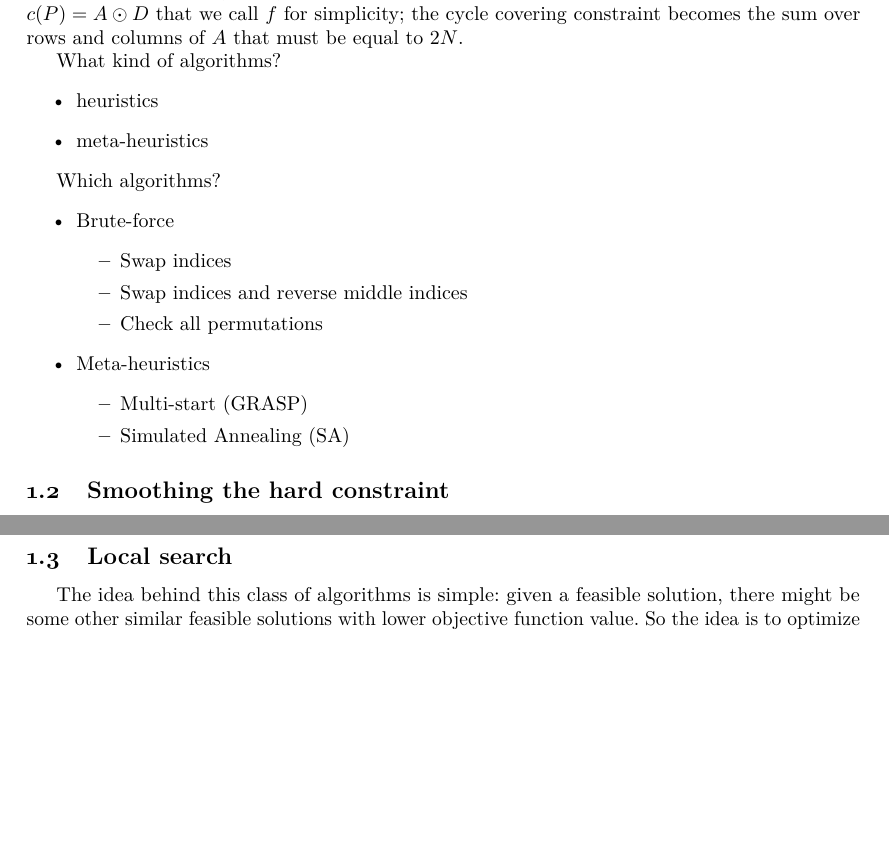
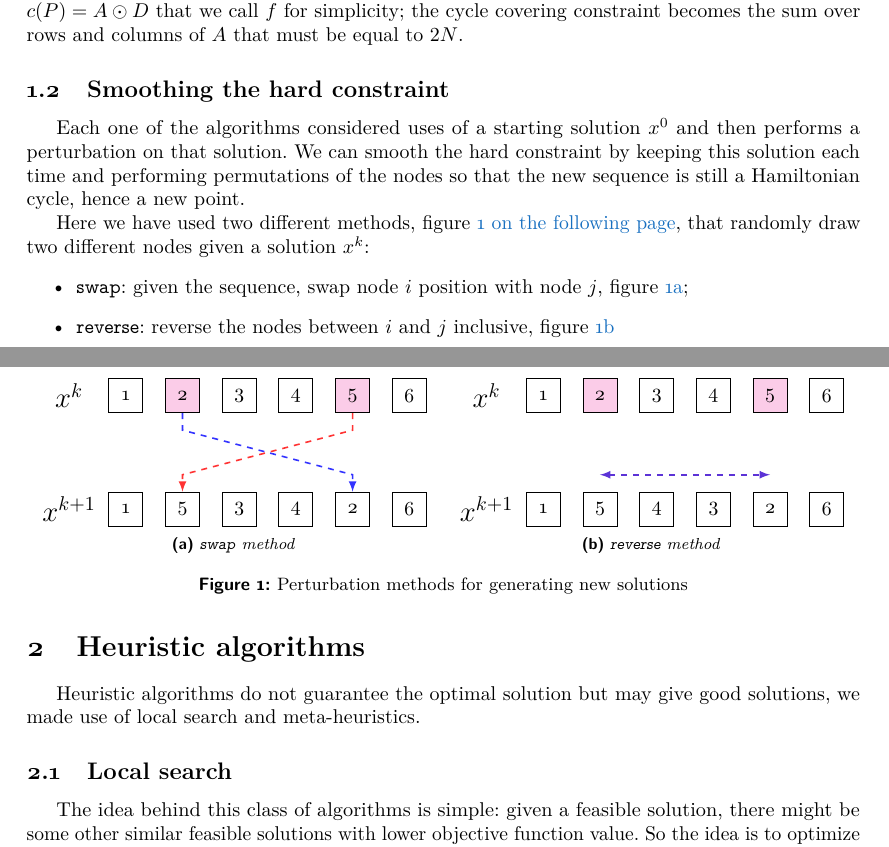
Before and after one commit to david-inf/Python-TSP, a LaTeX paper (report/phys.tex, which reads report/Sections/algs.tex, report/Sections/intro.tex): two parts of pages 4 and 5 of 6 before the commit and two parts of pages 4 and 5 of 7 after it, joined at a grey line, cut so that both start at the same text, the shorter picture padded with empty space. The pictures show the PDF file report/phys.pdf that the author committed with the source.

Commit message:
Updated report, tsp description and algorithms

```diff
--- /dev/null
+++ b/report/Sections/algs.tex
@@ -0,0 +1,9 @@
+% !TeX spellcheck = en_GB
+% ***************************************************** %
+\section{Heuristic algorithms}\label{sc:algs}
+% ***************************************************** %
+
+Heuristic algorithms do not guarantee the optimal solution but may give good solutions, we made use of local search and meta-heuristics.
+
+% ***************************************************** %
+\subsection{Local search}\label{subsc:local-search}
@@ -0,0 +28,16 @@
+	\KwIn{$f$, $D$, $x^0$}
+	$x^\ast\gets x^0$\;
+	$k\gets 0$\;
+	\While{stopping criterion not satisfied}{%
+		Generate a feasible solution $x^k$, see figure~\ref{fig:perturbations}\;
+		\If{$f(x^k)<f(x^\ast)$}{%
+			$x^\ast\gets x^k$\;  % this implies to fully explore each I(x^\ast)
+		}
+		$k\gets k+1$\;
+	}
+	\KwOut{$x^\ast$}
+\end{algorithm}
+
+
+% ***************************************************** %
+\subsection{Multi-start}\label{subsc:multi-start}
@@ -0,0 +53,7 @@
+	\KwIn{$f$, $D$}
+	$x^\ast$ s.t. $f(x^\ast)=\infty$\;
+	\For{$b=1,2,\dots,B$}{%
+		Generate a starting feasible solution $x^0$\;
+		Perform a local search (see algorithm~\ref{alg:local-search}) starting from $x^0$ to obtain $\hat{x}^b$\;
+		\If{$f(\hat{x}^b)<f(x^\ast)$}{%
+			$x^\ast\gets\hat{x}^b$\;
@@ -0,0 +85,4 @@
+\mathbb{P}(\text{accept $x^t$})=
+\begin{cases}
+	1 & \text{if $f(x^t)<f(x^k), \text{ i.e. } \Delta E_t<0$} \\
+	\exp(-\Delta E_t/T_k) & \text{otherwise, i.e. $\Delta E_t\geq0$}
@@ -0,0 +94,13 @@
+	\KwIn{$f$, $D$, $x^0$, $T_0$, $\alpha$, $L_k$}
+	%Perform few SA iterations repeatedly to obtain $T_0$ with high acceptance rate\;
+	$x^\ast\gets x^0$\;
+	$k\gets0$\;
+	\While{stopping criterion not satisfied}{%
+		$x^k\gets x^\ast$\;
+		\For{$i=1,2,\dots,L_k$}{%
+			Generate a feasible solution $x^t$, see figure~\ref{fig:perturbations}\;
+			\If{$f(x^t)<f(x^\ast)$}{%
+				$x^\ast\gets x^t$\tcp*[l]{down-hill, new best solution}
+			}
+
+			\uIf{$f(x^t)<f(x^k)$}{%
@@ -0,0 +111,7 @@
+				$\Delta E\gets f(x^t)-f(x^k)$\tcp*[l]{energy gap}
+				\If{$r<\exp(-\Delta E/T_k)$}{%
+					$x^k\gets x^t$\tcp*[l]{up-hill, lower quality solution accepted}
+				}
+			}
+		}
+		$T_{k+1}\gets\alpha T_k$\;
--- a/report/Sections/intro.tex
+++ b/report/Sections/intro.tex
@@ -94,9 +70,8 @@ x_{ij}=
 	0 & \text{otherwise}
 \end{cases}
 \]
-hence the objective function si the sum of all costs associated with the edges in the cycle. This is the binary constraint on variables.
+hence the objective function si the sum of all costs associated with the edges in the cycle. This is the binary constraint on variables. Since a feasible solution is a cycle, we must impose the constraint that each node has one incoming and one outgoing edge
 
-Since a feasible solution is a cycle, we must impose the constraint that each node has one incoming and one outgoing edge\par
 \begin{center}
 	\begin{tikzpicture}
 		\draw [help lines,pink] (-2.5,-1.25) grid (2.5,1.25);
@@ -105,12 +80,15 @@ Since a feasible solution is a cycle, we must impose the constraint that each no
 		\node[graphnode,font=\normalsize] (i) at (0,0.5) {$i$};
 		\node[graphnode,fill=white,font=\footnotesize] (k) at (1.5,0.1) {$k$};
 
+%		\draw[->] ($(h)+(15:-0.7)$) -- (h);
 		\draw[->,thick] (h) -- (i); \draw[->,thick] (i) -- (k);
+%		\draw[->] (k) -- ($(k)+(-60:0.7)$);
 	\end{tikzpicture}
 \end{center}
 that is the \emph{cycle covering} constraint.
 
-Using only this constraint can result in a solution with sub-tours, so we add a constraint for connecting all possible sub-tours\par\medskip
+Using only this constraint can result in a solution with sub-tours, so we add a constraint for connecting all possible sub-tours
+
 \begin{center}
 	\begin{minipage}{0.32\textwidth}
 		\begin{tikzpicture}
@@ -149,7 +127,7 @@ Using only this constraint can result in a solution with sub-tours, so we add a
 		\end{tikzpicture}
 	\end{minipage}%\quad\quad%$\Leftarrow$\quad
 \end{center}
-from a subset $S$ there must be at least an edge to the complementary set $V\setminus S$, the \emph{connection} constraint, that is the \emph{hard} constraint.
+from a subset $S$ there must be at least an edge to the complementary set $V\setminus S$, the \emph{connection} constraint, that is the \emph{hard} constraint of the optimization problem.\par\medskip
 
 The resulting optimization problem will be
 \begin{equation}\label{eq:tsp-prob}
@@ -194,27 +172,6 @@ that is a symmetric matrix, whether an edge is in the cycle or not, the variable
 %\end{align*}
 %\end{equation}
 
-% TODO: consider summarizing with a table
-What kind of algorithms?
-\begin{itemize}
-	\item heuristics
-	\item meta-heuristics
-\end{itemize}
-
-Which algorithms?
-\begin{itemize}
-	\item Brute-force
-	\begin{itemize}
-		\item Swap indices
-		\item Swap indices and reverse middle indices
-		\item Check all permutations
-	\end{itemize}
-	\item Meta-heuristics
-	\begin{itemize}
-		\item Multi-start (GRASP)
-		\item Simulated Annealing (SA)
-	\end{itemize}
-\end{itemize}
 
 %\begin{figure}
 %\centering
@@ -243,14 +200,42 @@ Which algorithms?
 \subsection{Smoothing the hard constraint}
 % ***************************************************** %
 
-% TODO: how to satisfy the hard constraint within the algorithms
+Each one of the algorithms considered uses of a starting solution $x^0$ and then performs a perturbation on that solution. We can smooth the hard constraint by keeping this solution each time and performing permutations of the nodes so that the new sequence is still a Hamiltonian cycle, hence a new point.
+
+Here we have used two different methods, figure~\vref{fig:perturbations}, that randomly draw two different nodes given a solution $x^k$:
+\begin{itemize}
+	\item \texttt{swap}: given the sequence, swap node $i$ position with node $j$, figure~\ref{subfig:swap};
+	\item \texttt{reverse}: reverse the nodes between $i$ and $j$ inclusive, figure~\ref{subfig:reverse}
+\end{itemize}
 
 
+\begin{figure}
+\centering
+\subfloat[\emph{\texttt{swap} method}\label{subfig:swap}]{%
+\begin{tikzpicture}
+%	\draw [help lines,pink] (-1,-3) grid (7,2); \node[circle,draw,fill=red] at (0,0) {};
 
+	\foreach \i/\j in {1/1,2/5,3/3,4/4,5/2,6/6}{%
+		\ifthenelse{\equal{\i}{2}\OR\equal{\i}{5}}{\def\myfill{magenta!20}}{\def\myfill{white}}
+		\node[seq point,fill=\myfill] (\i1) at ({\i-0.5},0.5) {\i};
+		\node[seq point] (\j2) at ({\j-0.5},-1.5) {\i};
+	}
+	\node[font=\Large] at ($(11)+(-1,0)$) {$x^k$};
+	\node[font=\Large] at ($(12)+(-1,0)$) {$x^{k+1}$};
 
+	\draw[-latex,dashed,blue!80,thick] (21.south) -- ++(0,-0.3) -- ($(52.north)+(0,0.3)$) -- (52.north);
+	\draw[-latex,dashed,red!80,thick] (51.south) -- ++(0,-0.3) -- ($(22.north)+(0,0.3)$) -- (22.north);
+\end{tikzpicture}
+}\quad
+\subfloat[\emph{\texttt{reverse} method}\label{subfig:reverse}]{%
+\begin{tikzpicture}
+%	\draw [help lines,pink] (-1,-3) grid (7,2); \node[circle,draw,fill=red] at (0,0) {};
 
-\cleardoublepage
-% ***************************************************** %
-\subsection{Local search}\label{subsc:local-search}
-% ***************************************************** %
+	\foreach \i/\j in {1/1,2/5,3/4,4/3,5/2,6/6}{%
+		\ifthenelse{\equal{\i}{2}\OR\equal{\i}{5}}{\def\myfill{magenta!20}}{\def\myfill{white}}
+		\node[seq point,fill=\myfill] (\i1) at ({\i-0.5},0.5) {\i};
+		\node[seq point] (\j2) at ({\j-0.5},-1.5) {\i};
+	}
+	\node[font=\Large] at ($(11)+(-1,0)$) {$x^k$};
+	\node[font=\Large] at ($(12)+(-1,0)$) {$x^{k+1}$};
 
@@ -273,9 +241,0 @@ The algorithm ends when no improvement can be found, and the current solution is
-	\KwIn{$f$, $D$, $x^0$}
-	$x^\ast\gets x^0$\;
-	$k\gets 0$\;
-	\While{stopping criterion not satisfied}{%
-		Generate a feasible solution $\bar{x}$ s.t. $\bar{x}\in I(x^\ast)$\;
-		\If{$f(\bar{x})<f(x^\ast)$}{%
-			$x^\ast\gets\bar{x}$\;  % this implies to fully explore each I(x^\ast)
-		}
-		$k\gets k+1$\;
@@ -290 +241,0 @@ If the current solution falls in a subdomain over which the objective function i
-	\KwIn{$f$, $D$}
@@ -326,29 +242,7 @@ If the current solution falls in a subdomain over which the objective function i
-\begin{algorithm}\caption{Simulated Annealing (SA)}\label{alg:sim-ann}
-	\KwIn{$f$, $D$, $x^0$, $T_0$, $\alpha$, $L_k$}
-	%Perform few SA iterations repeatedly to obtain $T_0$ with high acceptance rate\;
-	$x^\ast\gets x^0$\;
-	$k\gets0$\;
-	\While{stopping criterion not satisfied}{%
-		$x^k\gets x^\ast$\;
-		\For{$i=1,2,\dots,L_k$}{%
-			Generate a feasible solution $\bar{x}$ s.t. $\bar{x}\in I(x^\ast)$\;
-			\If{$f(\bar{x})<f(x^\ast)$}{%
-				$x^\ast\gets\bar{x}$\tcp*[l]{down-hill, new best solution}
-			}
-
-			\uIf{$f(\bar{x})<f(x^k)$}{%
-				$x^k\gets\bar{x}$\tcp*[l]{down-hill note that $f(x^k)\geq f(x^\ast)$}
-			}
-			\Else{%
-				Generate a random number $r\sim U(0,1)$\;
-				$\Delta E\gets f(\bar{x})-f(x^k)$\tcp*[l]{energy gap}
-				\If{$r<\exp(-\Delta E/T_k)$}{%
-					$x^k\gets\bar{x}$\tcp*[l]{up-hill, lower quality solution accepted}
-				}
-			}
-		}
-		$T_{k+1}\gets\alpha T_k$\;
-		$k\gets k+1$\;
-	}
-	\KwOut{$x^\ast$}
-\end{algorithm}
+	\draw[latex-latex,dashed,blue!80!red!80,thick] ($(22.north)+(0,0.3)$) -- ($(52.north)+(0,0.3)$);
+%	\draw[latex-,dashed,red!80,thick] ($(22.south)+(0,-0.3)$) -- ($(52.south)+(0,-0.3)$);
+\end{tikzpicture}
+}
+\caption{Perturbation methods for generating new solutions}
+\label{fig:perturbations}
+\end{figure}
```
Also changed, not shown: report/Sections/results.tex (added, +4 -0 lines), report/phys.tex (+44 -5 lines), README.md, report/phys.pdf, report/Sections/algs.tex (65 more changed lines), report/Sections/intro.tex (137 more changed lines), 1 other file.
